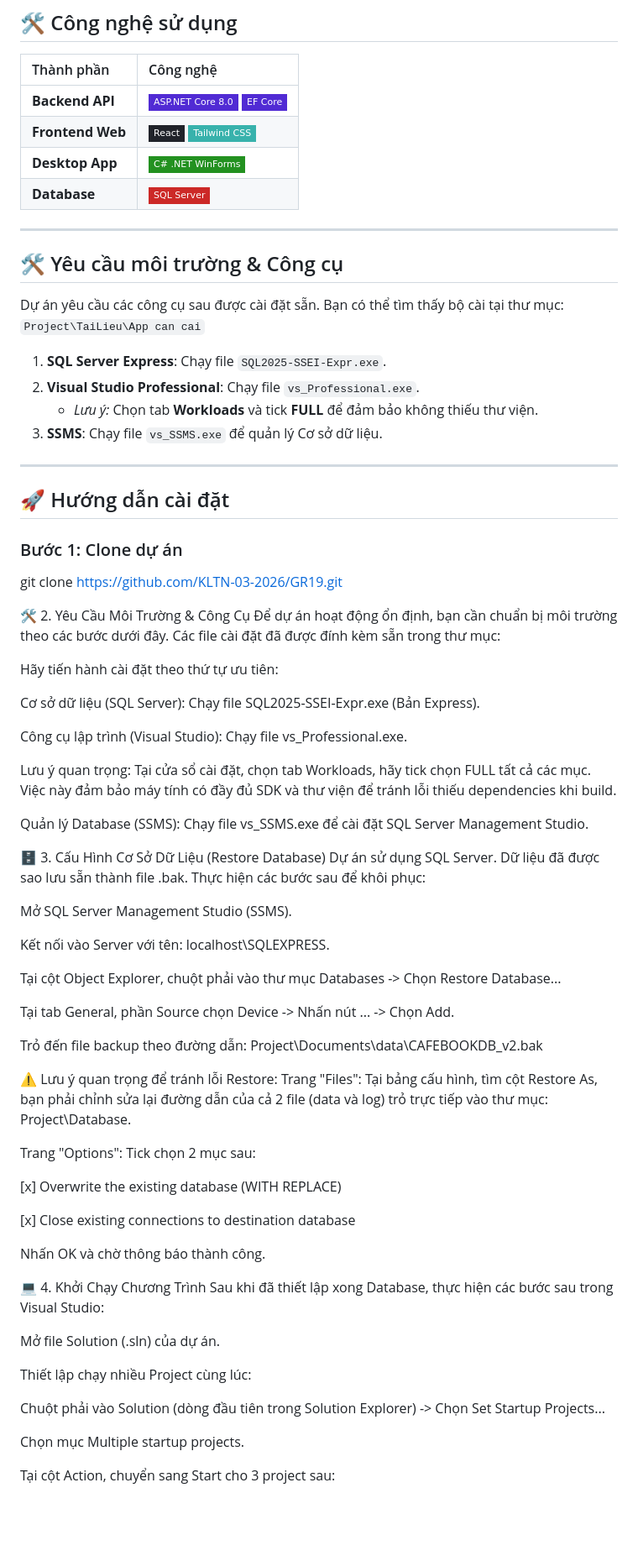
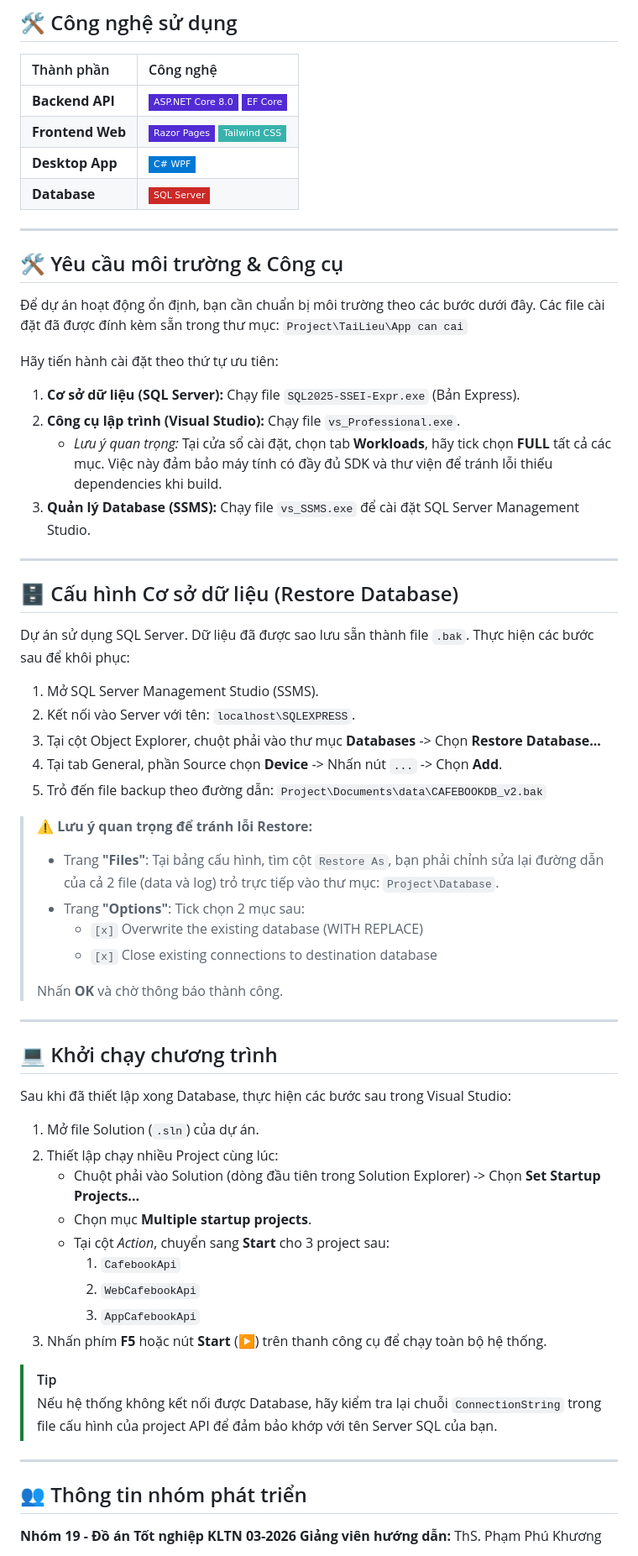
Before and after one commit to huynhngocphu1/GR_19_Nhap, a Markdown page: README.md, the part around one of its changes. Shown at 84% size. GitHub-like rendering; badges without logos; blank space fills up the shorter version.

Commit message:
Sửa ReadMe

```diff
--- a/README.md
+++ b/README.md
@@ -62,76 +60,65 @@
 | Thành phần | Công nghệ |
 | :--- | :--- |
 | **Backend API** | ![ASP.NET Core](https://img.shields.io/badge/ASP.NET_Core_8.0-512BD4?style=flat-square&logo=dotnet&logoColor=white) ![Entity Framework](https://img.shields.io/badge/EF_Core-512BD4?style=flat-square&logo=dotnet&logoColor=white) |
-| **Frontend Web** | ![React](https://img.shields.io/badge/React-20232A?style=flat-square&logo=react&logoColor=61DAFB) ![Tailwind CSS](https://img.shields.io/badge/Tailwind_CSS-38B2AC?style=flat-square&logo=tailwind-css&logoColor=white) |
-| **Desktop App** | ![C# .NET WinForms](https://img.shields.io/badge/C%23_.NET_WinForms-239120?style=flat-square&logo=c-sharp&logoColor=white) |
+| **Frontend Web** | ![Razor Pages](https://img.shields.io/badge/Razor_Pages-512BD4?style=flat-square&logo=dotnet&logoColor=white) ![Tailwind CSS](https://img.shields.io/badge/Tailwind_CSS-38B2AC?style=flat-square&logo=tailwind-css&logoColor=white) |
+| **Desktop App** | ![WPF](https://img.shields.io/badge/C%23_WPF-0078D4?style=flat-square&logo=windows&logoColor=white) |
 | **Database** | ![SQL Server](https://img.shields.io/badge/SQL_Server-CC2927?style=flat-square&logo=microsoft-sql-server&logoColor=white) |
 
 ---
 
 ## 🛠️ Yêu cầu môi trường & Công cụ
 
-Dự án yêu cầu các công cụ sau được cài đặt sẵn. Bạn có thể tìm thấy bộ cài tại thư mục: `Project\TaiLieu\App can cai`
+Để dự án hoạt động ổn định, bạn cần chuẩn bị môi trường theo các bước dưới đây. Các file cài đặt đã được đính kèm sẵn trong thư mục: `Project\TaiLieu\App can cai`
 
-1. **SQL Server Express**: Chạy file `SQL2025-SSEI-Expr.exe`.
-2. **Visual Studio Professional**: Chạy file `vs_Professional.exe`.
-    * *Lưu ý:* Chọn tab **Workloads** và tick **FULL** để đảm bảo không thiếu thư viện.
-3. **SSMS**: Chạy file `vs_SSMS.exe` để quản lý Cơ sở dữ liệu.
+Hãy tiến hành cài đặt theo thứ tự ưu tiên:
+
+1. **Cơ sở dữ liệu (SQL Server):** Chạy file `SQL2025-SSEI-Expr.exe` (Bản Express).
+2. **Công cụ lập trình (Visual Studio):** Chạy file `vs_Professional.exe`.
+   * *Lưu ý quan trọng:* Tại cửa sổ cài đặt, chọn tab **Workloads**, hãy tick chọn **FULL** tất cả các mục. Việc này đảm bảo máy tính có đầy đủ SDK và thư viện để tránh lỗi thiếu dependencies khi build.
+3. **Quản lý Database (SSMS):** Chạy file `vs_SSMS.exe` để cài đặt SQL Server Management Studio.
 
 ---
 
-## 🚀 Hướng dẫn cài đặt
+## 🗄️ Cấu hình Cơ sở dữ liệu (Restore Database)
 
-### Bước 1: Clone dự án
+Dự án sử dụng SQL Server. Dữ liệu đã được sao lưu sẵn thành file `.bak`. Thực hiện các bước sau để khôi phục:
 
-git clone https://github.com/KLTN-03-2026/GR19.git
+1. Mở SQL Server Management Studio (SSMS).
+2. Kết nối vào Server với tên: `localhost\SQLEXPRESS`.
+3. Tại cột Object Explorer, chuột phải vào thư mục **Databases** -> Chọn **Restore Database...**
+4. Tại tab General, phần Source chọn **Device** -> Nhấn nút `...` -> Chọn **Add**.
+5. Trỏ đến file backup theo đường dẫn: `Project\Documents\data\CAFEBOOKDB_v2.bak`
 
-🛠️ 2. Yêu Cầu Môi Trường & Công Cụ
-Để dự án hoạt động ổn định, bạn cần chuẩn bị môi trường theo các bước dưới đây. Các file cài đặt đã được đính kèm sẵn trong thư mục:
+> ⚠️ **Lưu ý quan trọng để tránh lỗi Restore:**
+> * Trang **"Files"**: Tại bảng cấu hình, tìm cột `Restore As`, bạn phải chỉnh sửa lại đường dẫn của cả 2 file (data và log) trỏ trực tiếp vào thư mục: `Project\Database`.
+> * Trang **"Options"**: Tick chọn 2 mục sau:
+>   * `[x]` Overwrite the existing database (WITH REPLACE)
+>   * `[x]` Close existing connections to destination database
+>
+> Nhấn **OK** và chờ thông báo thành công.
 
-Hãy tiến hành cài đặt theo thứ tự ưu tiên:
+---
 
-Cơ sở dữ liệu (SQL Server): Chạy file SQL2025-SSEI-Expr.exe (Bản Express).
+## 💻 Khởi chạy chương trình
 
-Công cụ lập trình (Visual Studio): Chạy file vs_Professional.exe.
-
-Lưu ý quan trọng: Tại cửa sổ cài đặt, chọn tab Workloads, hãy tick chọn FULL tất cả các mục. Việc này đảm bảo máy tính có đầy đủ SDK và thư viện để tránh lỗi thiếu dependencies khi build.
-
-Quản lý Database (SSMS): Chạy file vs_SSMS.exe để cài đặt SQL Server Management Studio.
-
-🗄️ 3. Cấu Hình Cơ Sở Dữ Liệu (Restore Database)
-Dự án sử dụng SQL Server. Dữ liệu đã được sao lưu sẵn thành file .bak. Thực hiện các bước sau để khôi phục:
-
-Mở SQL Server Management Studio (SSMS).
-
-Kết nối vào Server với tên: localhost\SQLEXPRESS.
-
-Tại cột Object Explorer, chuột phải vào thư mục Databases -> Chọn Restore Database...
-
-Tại tab General, phần Source chọn Device -> Nhấn nút ... -> Chọn Add.
-
-Trỏ đến file backup theo đường dẫn: Project\Documents\data\CAFEBOOKDB_v2.bak
-
-⚠️ Lưu ý quan trọng để tránh lỗi Restore:
-Trang "Files": Tại bảng cấu hình, tìm cột Restore As, bạn phải chỉnh sửa lại đường dẫn của cả 2 file (data và log) trỏ trực tiếp vào thư mục: Project\Database.
-
-Trang "Options": Tick chọn 2 mục sau:
-
-[x] Overwrite the existing database (WITH REPLACE)
-
-[x] Close existing connections to destination database
-
-Nhấn OK và chờ thông báo thành công.
-
-💻 4. Khởi Chạy Chương Trình
 Sau khi đã thiết lập xong Database, thực hiện các bước sau trong Visual Studio:
 
-Mở file Solution (.sln) của dự án.
+1. Mở file Solution (`.sln`) của dự án.
+2. Thiết lập chạy nhiều Project cùng lúc:
+   * Chuột phải vào Solution (dòng đầu tiên trong Solution Explorer) -> Chọn **Set Startup Projects...**
+   * Chọn mục **Multiple startup projects**.
+   * Tại cột *Action*, chuyển sang **Start** cho 3 project sau:
+     1. `CafebookApi`
+     2. `WebCafebookApi`
+     3. `AppCafebookApi`
+3. Nhấn phím **F5** hoặc nút **Start** (▶️) trên thanh công cụ để chạy toàn bộ hệ thống.
 
-Thiết lập chạy nhiều Project cùng lúc:
+> [!TIP]
+> Nếu hệ thống không kết nối được Database, hãy kiểm tra lại chuỗi `ConnectionString` trong file cấu hình của project API để đảm bảo khớp với tên Server SQL của bạn.
 
-Chuột phải vào Solution (dòng đầu tiên trong Solution Explorer) -> Chọn Set Startup Projects...
+---
 
-Chọn mục Multiple startup projects.
+## 👥 Thông tin nhóm phát triển
 
-Tại cột Action, chuyển sang Start cho 3 project sau:
+**Nhóm 19 - Đồ án Tốt nghiệp KLTN 03-2026** **Giảng viên hướng dẫn:** ThS. Phạm Phú Khương
 
```
Also changed, not shown: other parts of README.md (+15 -20 lines).
